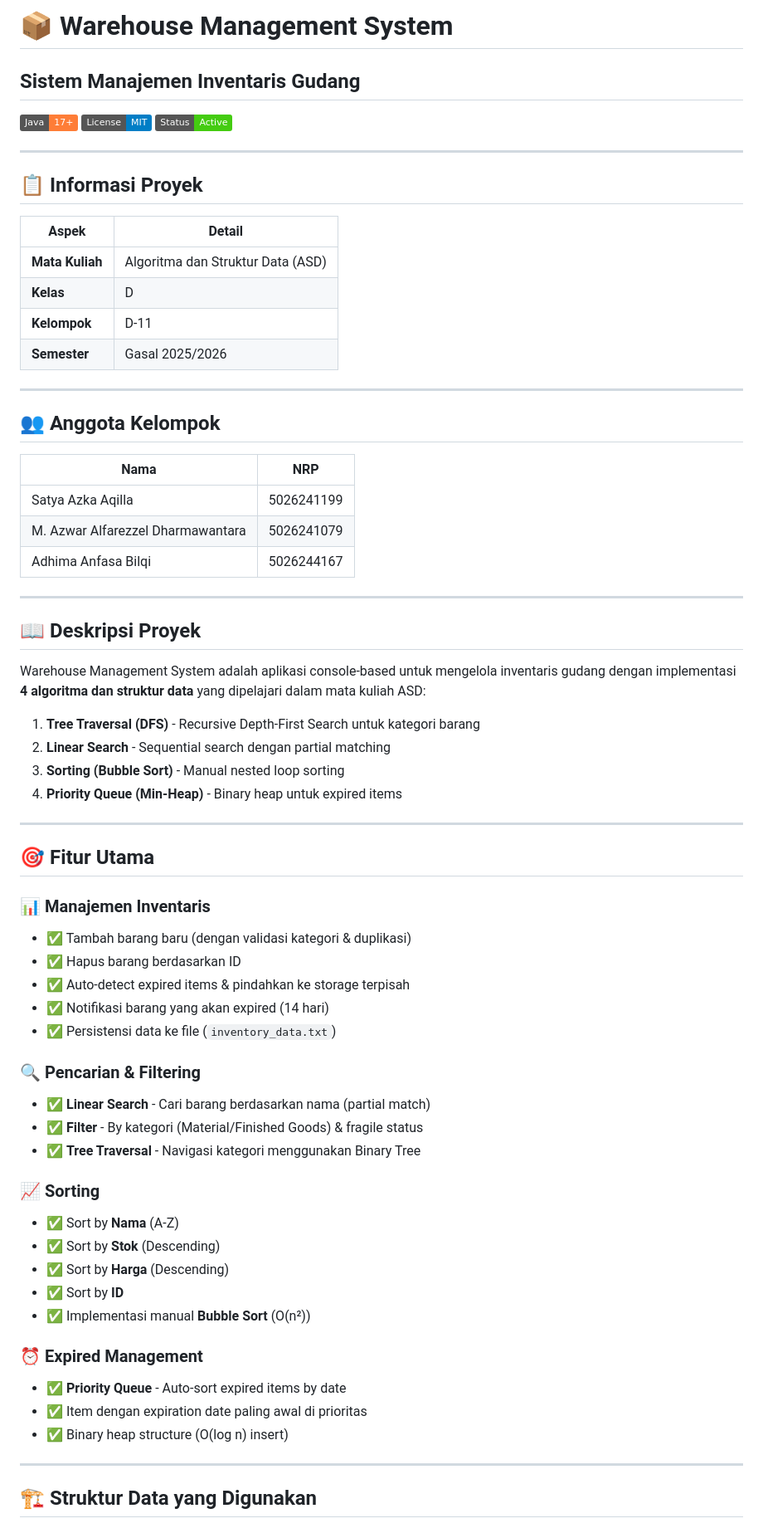
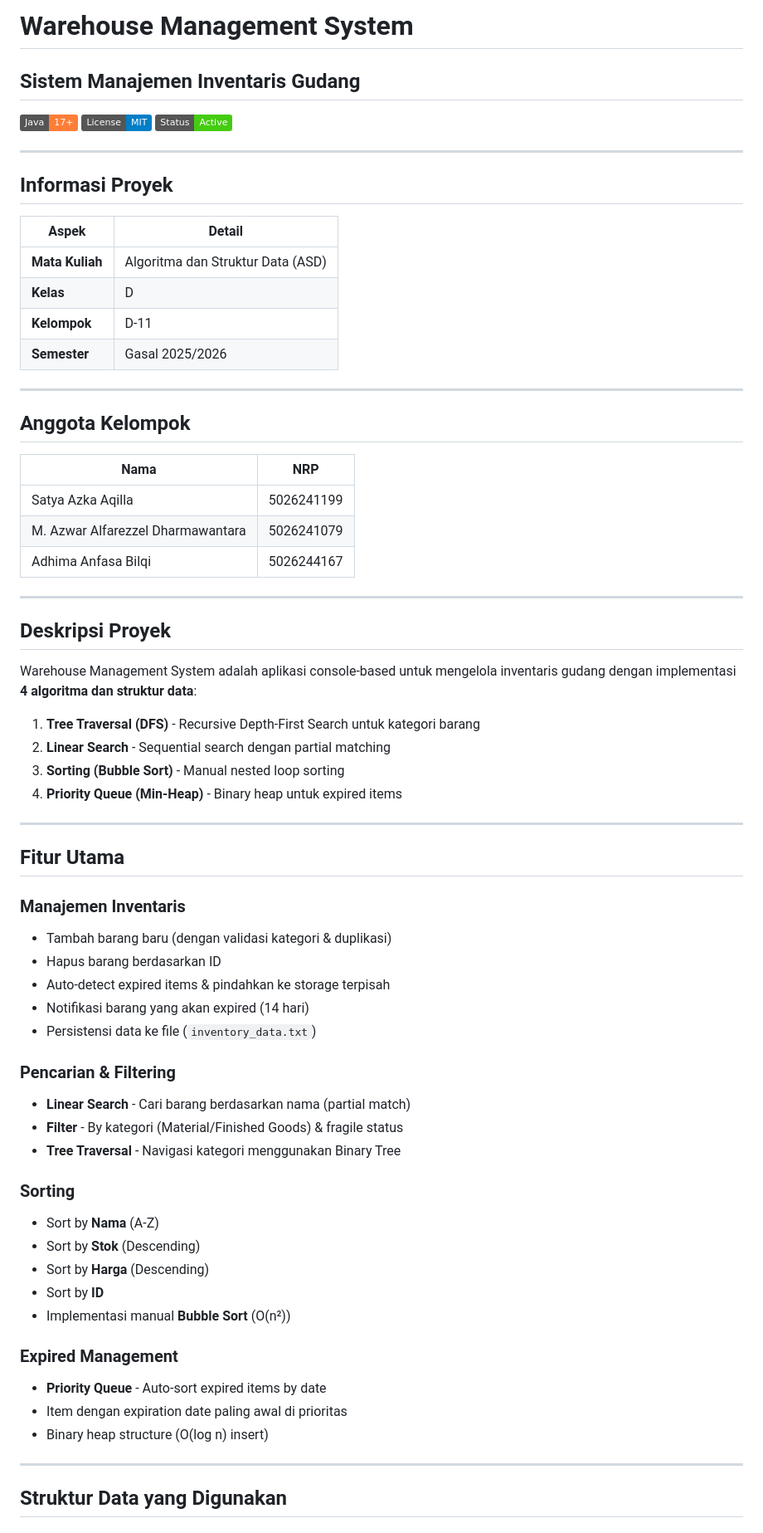
Before and after one commit to FasaBil/ASD-D11-Inventory-Management, a Markdown page: README.md, the part around the change printed below. Shown: that part at 83% size. GitHub-like rendering; badges without logos.

```diff
--- a/README.md
+++ b/README.md
@@ -1,4 +1,4 @@
-# 📦 Warehouse Management System
+# Warehouse Management System
 ## Sistem Manajemen Inventaris Gudang
 
 [![Java](https://img.shields.io/badge/Java-17+-orange.svg)](https://www.oracle.com/java/)
@@ -7,7 +7,7 @@
 
 ---
 
-## 📋 Informasi Proyek
+##  Informasi Proyek
 
 | Aspek | Detail |
 |-------|--------|
@@ -18,7 +18,7 @@
 
 ---
 
-## 👥 Anggota Kelompok
+##  Anggota Kelompok
 
 | Nama | NRP |
 |------|-----|
@@ -28,9 +28,9 @@
 
 ---
 
-## 📖 Deskripsi Proyek
+##  Deskripsi Proyek
 
-Warehouse Management System adalah aplikasi console-based untuk mengelola inventaris gudang dengan implementasi **4 algoritma dan struktur data** yang dipelajari dalam mata kuliah ASD:
+Warehouse Management System adalah aplikasi console-based untuk mengelola inventaris gudang dengan implementasi **4 algoritma dan struktur data**:
 
 1. **Tree Traversal (DFS)** - Recursive Depth-First Search untuk kategori barang
 2. **Linear Search** - Sequential search dengan partial matching
@@ -39,33 +39,33 @@ Warehouse Management System adalah aplikasi console-based untuk mengelola invent
 
 ---
 
-## 🎯 Fitur Utama
+##  Fitur Utama
 
-### 📊 **Manajemen Inventaris**
-- ✅ Tambah barang baru (dengan validasi kategori & duplikasi)
-- ✅ Hapus barang berdasarkan ID
-- ✅ Auto-detect expired items & pindahkan ke storage terpisah
-- ✅ Notifikasi barang yang akan expired (14 hari)
-- ✅ Persistensi data ke file (`inventory_data.txt`)
+###  **Manajemen Inventaris**
+-  Tambah barang baru (dengan validasi kategori & duplikasi)
+-  Hapus barang berdasarkan ID
+-  Auto-detect expired items & pindahkan ke storage terpisah
+-  Notifikasi barang yang akan expired (14 hari)
+-  Persistensi data ke file (`inventory_data.txt`)
 
-### 🔍 **Pencarian & Filtering**
-- ✅ **Linear Search** - Cari barang berdasarkan nama (partial match)
-- ✅ **Filter** - By kategori (Material/Finished Goods) & fragile status
-- ✅ **Tree Traversal** - Navigasi kategori menggunakan Binary Tree
+###  **Pencarian & Filtering**
+-  **Linear Search** - Cari barang berdasarkan nama (partial match)
+-  **Filter** - By kategori (Material/Finished Goods) & fragile status
+-  **Tree Traversal** - Navigasi kategori menggunakan Binary Tree
 
-### 📈 **Sorting**
-- ✅ Sort by **Nama** (A-Z)
-- ✅ Sort by **Stok** (Descending)
-- ✅ Sort by **Harga** (Descending)
-- ✅ Sort by **ID**
-- ✅ Implementasi manual **Bubble Sort** (O(n²))
+###  **Sorting**
+-  Sort by **Nama** (A-Z)
+-  Sort by **Stok** (Descending)
+-  Sort by **Harga** (Descending)
+-  Sort by **ID**
+-  Implementasi manual **Bubble Sort** (O(n²))
 
-### ⏰ **Expired Management**
-- ✅ **Priority Queue** - Auto-sort expired items by date
-- ✅ Item dengan expiration date paling awal di prioritas
-- ✅ Binary heap structure (O(log n) insert)
+###  **Expired Management**
+-  **Priority Queue** - Auto-sort expired items by date
+-  Item dengan expiration date paling awal di prioritas
+-  Binary heap structure (O(log n) insert)
 
 ---
 
-## 🏗️ Struktur Data yang Digunakan
+##  Struktur Data yang Digunakan
 
```
Also changed, not shown: other parts of README.md (+33 -39 lines).
